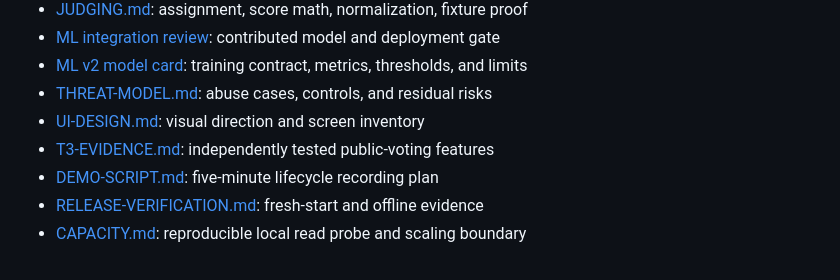
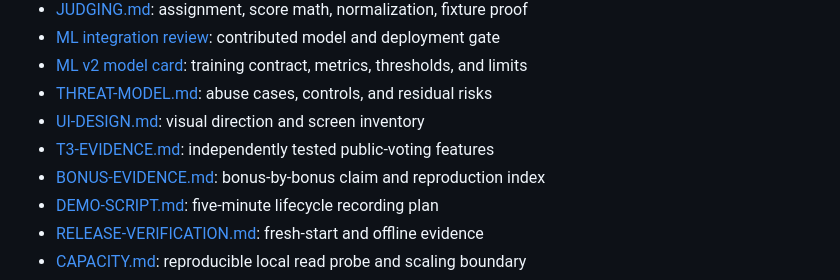
Before and after one commit to BeyondBug/DogFood, a Markdown page: README.md, the part around the change. Drawn GitHub-style.

Commit message:
docs: index bonus evidence and current threat controls

```diff
--- a/README.md
+++ b/README.md
@@ -367,6 +367,7 @@ promotes reviewed releases to `main`. See [CONTRIBUTING.md](CONTRIBUTING.md).
 - [THREAT-MODEL.md](THREAT-MODEL.md): abuse cases, controls, and residual risks
 - [UI-DESIGN.md](UI-DESIGN.md): visual direction and screen inventory
 - [T3-EVIDENCE.md](T3-EVIDENCE.md): independently tested public-voting features
+- [BONUS-EVIDENCE.md](BONUS-EVIDENCE.md): bonus-by-bonus claim and reproduction index
 - [DEMO-SCRIPT.md](DEMO-SCRIPT.md): five-minute lifecycle recording plan
 - [RELEASE-VERIFICATION.md](RELEASE-VERIFICATION.md): fresh-start and offline evidence
 - [CAPACITY.md](CAPACITY.md): reproducible local read probe and scaling boundary
```
Also changed, not shown: BONUS-EVIDENCE.md (added, +52 -0 lines), THREAT-MODEL.md (+1 -1 lines).
